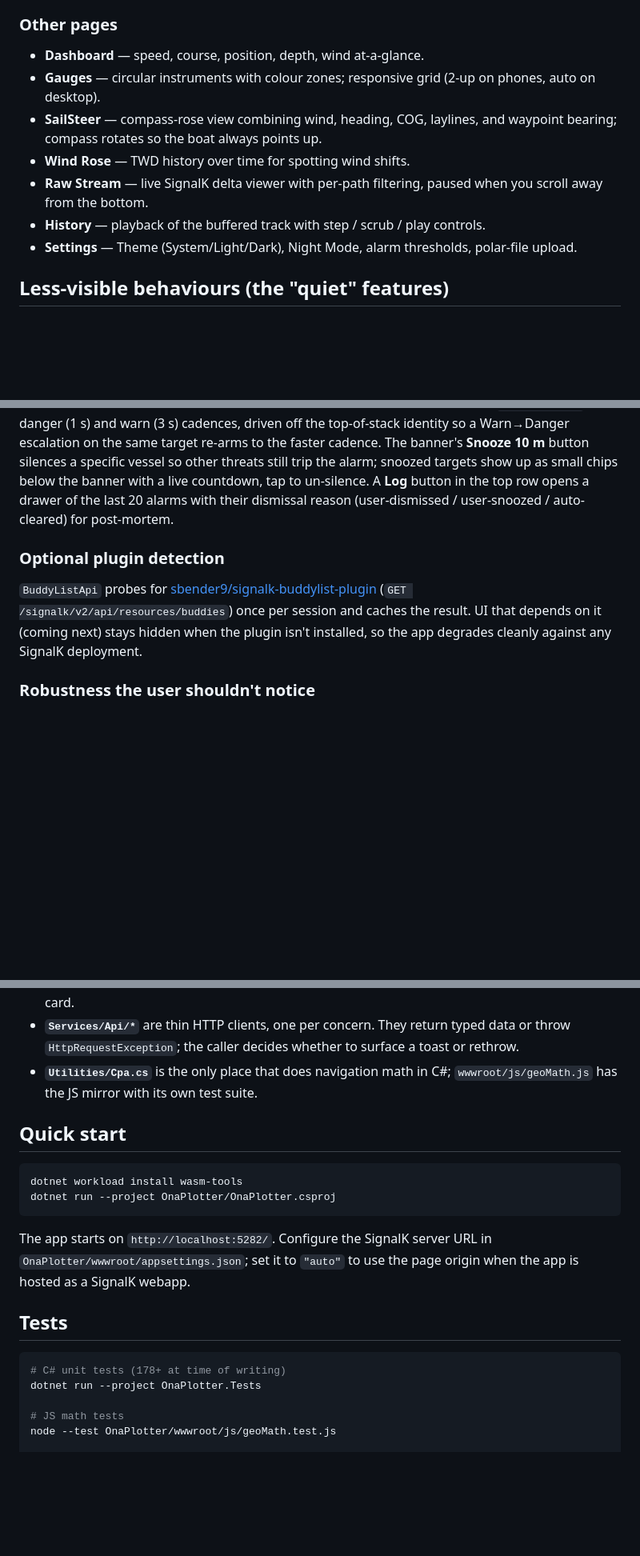
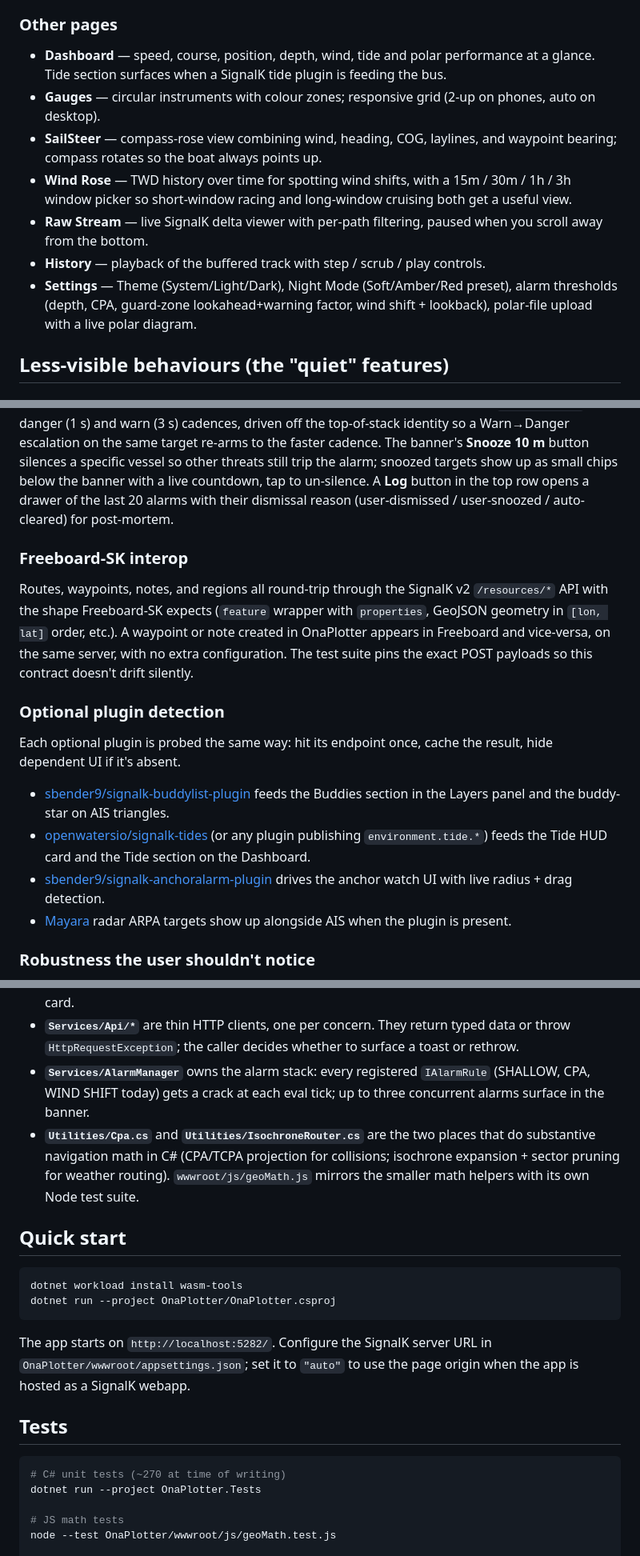
Before and after one commit to msallin/ona-plotter, a Markdown page: README.md, 3 parts joined by grey strips. Shown at 80% size. Drawn GitHub-style; blank space fills up the shorter version.

Commit message:
docs: README Round 1 -- factual drift fixes
Third-party reader lens: lots of content was accurate six months ago
and stale now. Nothing structural, just content:

- Map page: tide HUD card was missing from the features list entirely
  despite being a full HUD panel now (current height, flood/ebb arrow,
  countdown to next HW/LW, station name from the plugin).
- Wind Rose entry now mentions the 15m / 30m / 1h / 3h window picker.
- Dashboard entry gains tide + polar performance (the "at a glance"
  undersold it).
- Settings entry lists the actual knobs: night-mode presets
  (Soft/Amber/Red), full alarm-threshold set, polar-file upload with
  its live polar diagram.
- Merged the scattered "plugin detection" sentence into a single
  Freeboard-SK interop + optional plugins section. Buddy UI was
  documented as "coming next" though it's shipped; tide plugin and
  Mayara radar were mentioned elsewhere but not in the optionals list.
- Architecture diagram + bullets updated for the APIs we actually
  have: NoteApi, RegionApi, WeatherForecastApi, AlarmManager, plus
  IsochroneRouter as a second substantive math unit alongside Cpa.
- Tests block: 178+ -> ~270 (was from the pre-weather-routing commit).
- Future plans: drop the shipped buddy item; add polygon regions and
  tide-aware weather routing as real next steps.

No structural changes (that's Round 2).

````diff
--- a/README.md
+++ b/README.md
@@ -60,17 +65,22 @@ pocket. All layout is responsive and touch-tuned (WCAG-sized tap targets under
   *Navigate Here*, *Route with wind*, *Stop Navigation*).
 
 ### Other pages
-- **Dashboard** — speed, course, position, depth, wind at-a-glance.
+- **Dashboard** — speed, course, position, depth, wind, tide and polar
+  performance at a glance. Tide section surfaces when a SignalK tide plugin
+  is feeding the bus.
 - **Gauges** — circular instruments with colour zones; responsive grid (2-up on
   phones, auto on desktop).
 - **SailSteer** — compass-rose view combining wind, heading, COG, laylines, and
   waypoint bearing; compass rotates so the boat always points up.
-- **Wind Rose** — TWD history over time for spotting wind shifts.
+- **Wind Rose** — TWD history over time for spotting wind shifts, with a
+  15m / 30m / 1h / 3h window picker so short-window racing and long-window
+  cruising both get a useful view.
 - **Raw Stream** — live SignalK delta viewer with per-path filtering, paused
   when you scroll away from the bottom.
 - **History** — playback of the buffered track with step / scrub / play controls.
-- **Settings** — Theme (System/Light/Dark), Night Mode, alarm thresholds,
-  polar-file upload.
+- **Settings** — Theme (System/Light/Dark), Night Mode (Soft/Amber/Red preset),
+  alarm thresholds (depth, CPA, guard-zone lookahead+warning factor, wind
+  shift + lookback), polar-file upload with a live polar diagram.
 
 ## Less-visible behaviours (the "quiet" features)
 
@@ -112,12 +122,27 @@ A **Log** button in the top row opens a drawer of the last 20 alarms
 with their dismissal reason (user-dismissed / user-snoozed / auto-cleared)
 for post-mortem.
 
+### Freeboard-SK interop
+Routes, waypoints, notes, and regions all round-trip through the SignalK v2
+`/resources/*` API with the shape Freeboard-SK expects (`feature` wrapper with
+`properties`, GeoJSON geometry in `[lon, lat]` order, etc.). A waypoint or note
+created in OnaPlotter appears in Freeboard and vice-versa, on the same server,
+with no extra configuration. The test suite pins the exact POST payloads so
+this contract doesn't drift silently.
+
 ### Optional plugin detection
-`BuddyListApi` probes for
-[sbender9/signalk-buddylist-plugin](https://github.com/sbender9/signalk-buddylist-plugin)
-(`GET /signalk/v2/api/resources/buddies`) once per session and caches the
-result. UI that depends on it (coming next) stays hidden when the plugin isn't
-installed, so the app degrades cleanly against any SignalK deployment.
+Each optional plugin is probed the same way: hit its endpoint once, cache the
+result, hide dependent UI if it's absent.
+- [sbender9/signalk-buddylist-plugin](https://github.com/sbender9/signalk-buddylist-plugin)
+  feeds the Buddies section in the Layers panel and the buddy-star on AIS
+  triangles.
+- [openwatersio/signalk-tides](https://github.com/openwatersio/signalk-tides)
+  (or any plugin publishing `environment.tide.*`) feeds the Tide HUD card and
+  the Tide section on the Dashboard.
+- [sbender9/signalk-anchoralarm-plugin](https://github.com/sbender9/signalk-anchoralarm-plugin)
+  drives the anchor watch UI with live radius + drag detection.
+- [Mayara](https://github.com/MarineYachtRadar/mayara-server) radar ARPA
+  targets show up alongside AIS when the plugin is present.
 
 ### Robustness the user shouldn't notice
 - All SignalK resource fetches (`ChartApi`, `RouteApi`, `WaypointApi`) use a
@@ -172,8 +202,14 @@ Browser (Blazor WASM)                          SignalK server
 - **`Services/Api/*`** are thin HTTP clients, one per concern. They return
   typed data or throw `HttpRequestException`; the caller decides whether to
   surface a toast or rethrow.
-- **`Utilities/Cpa.cs`** is the only place that does navigation math in C#;
-  `wwwroot/js/geoMath.js` has the JS mirror with its own test suite.
+- **`Services/AlarmManager`** owns the alarm stack: every registered
+  `IAlarmRule` (SHALLOW, CPA, WIND SHIFT today) gets a crack at each eval
+  tick; up to three concurrent alarms surface in the banner.
+- **`Utilities/Cpa.cs`** and **`Utilities/IsochroneRouter.cs`** are the two
+  places that do substantive navigation math in C# (CPA/TCPA projection for
+  collisions; isochrone expansion + sector pruning for weather routing).
+  `wwwroot/js/geoMath.js` mirrors the smaller math helpers with its own
+  Node test suite.
 
 ## Quick start
 
@@ -189,7 +225,7 @@ origin when the app is hosted as a SignalK webapp.
 ## Tests
 
 ```bash
-# C# unit tests (178+ at time of writing)
+# C# unit tests (~270 at time of writing)
 dotnet run --project OnaPlotter.Tests
 
 # JS math tests
````
Also changed, not shown: other parts of README.md (+17 -4 lines).
